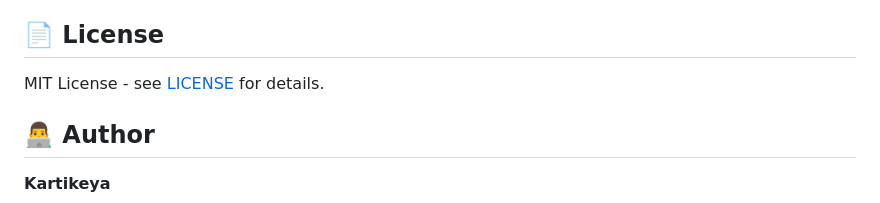
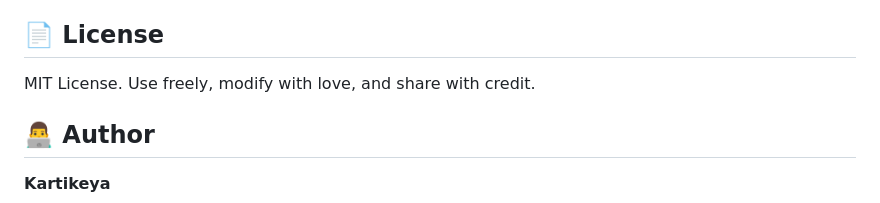
Before and after one commit to KartikeyaLab/yt-thumbnail, a Markdown page: README.md, the part around the change. GitHub-like rendering.

```diff
--- a/README.md
+++ b/README.md
@@ -92,7 +92,7 @@ Contributions welcome! Please:
 
 ## 📄 License
 
-MIT License - see [LICENSE](LICENSE) for details.
+MIT License. Use freely, modify with love, and share with credit.
 
 ## 👨‍💻 Author
 
```
